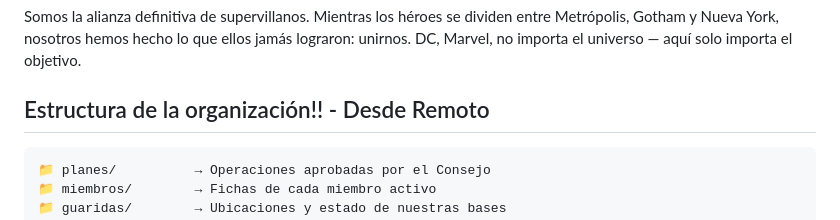
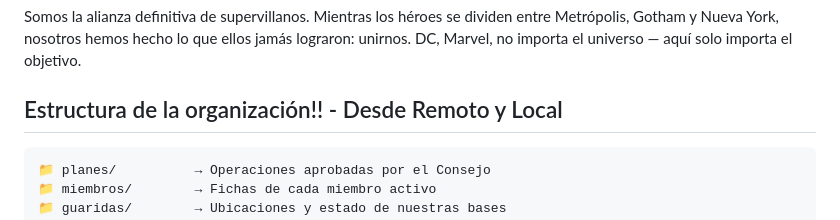
Before and after one commit to itruebag94/legion-del-mal-2, a Markdown page: README.md, the part around the change. Rendered like a GitHub page.

Commit message:
fix: solventar conflicto entre remoto y local

````diff
--- a/README.md
+++ b/README.md
@@ -19,7 +19,7 @@
 
 Somos la alianza definitiva de supervillanos. Mientras los héroes se dividen entre Metrópolis, Gotham y Nueva York, nosotros hemos hecho lo que ellos jamás lograron: unirnos. DC, Marvel, no importa el universo — aquí solo importa el objetivo.
 
-## Estructura de la organización!! - Desde Remoto
+## Estructura de la organización!! - Desde Remoto y Local
 
 ```
 📁 planes/          → Operaciones aprobadas por el Consejo
````
